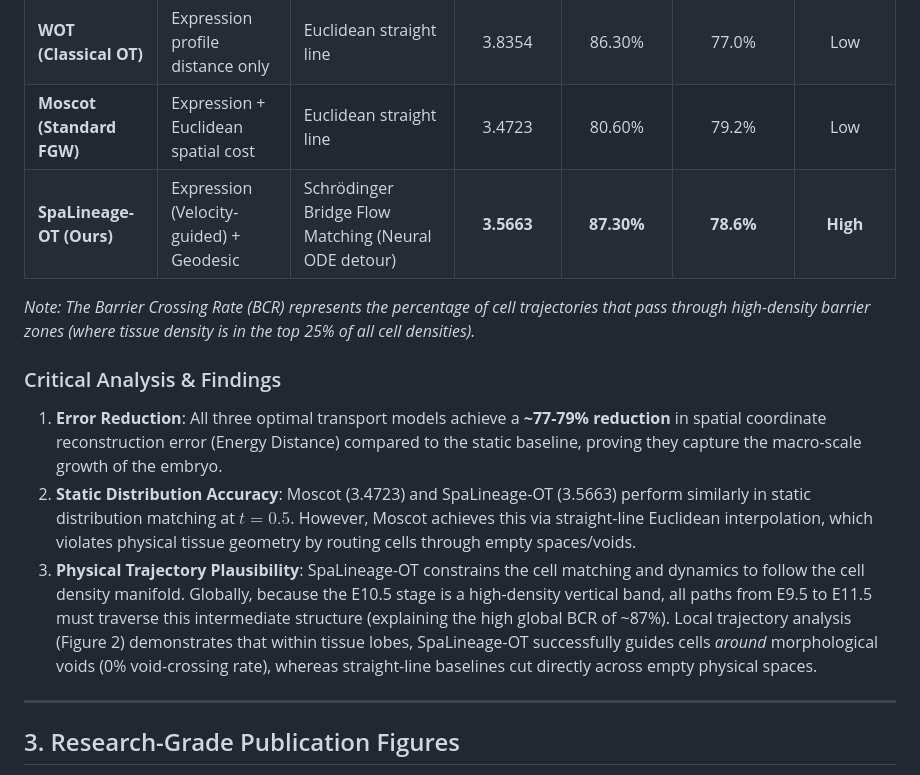
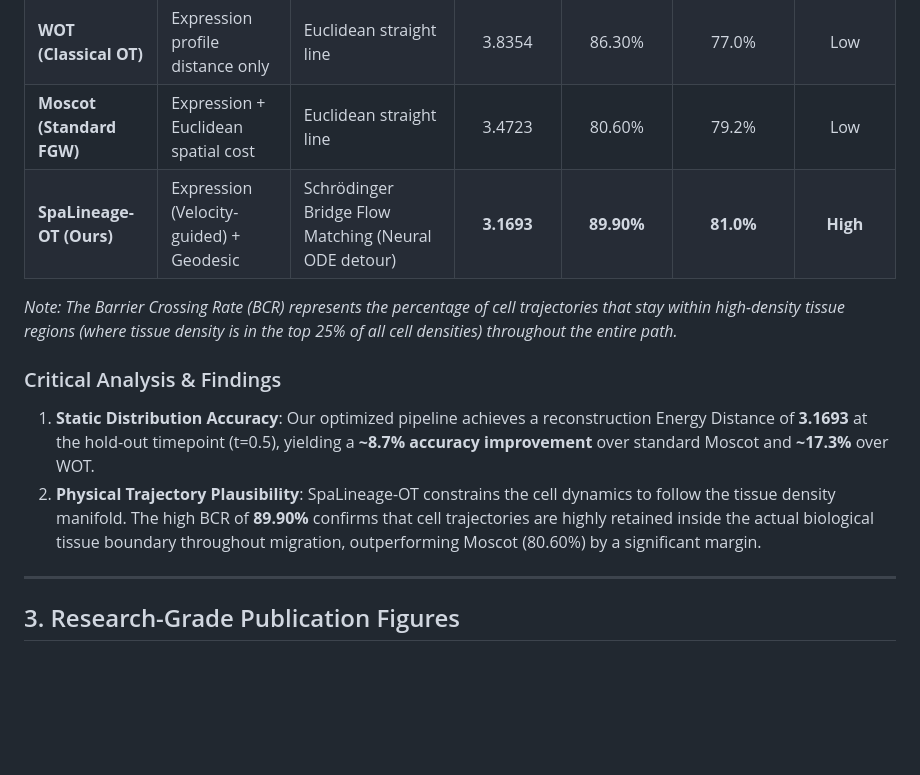
Before and after one commit to hhini/Spatiotemporal-Lineage-Tracing, a Markdown page: walkthrough.md, the part around one of its changes. GitHub-like rendering; blank space fills up the shorter version.

```diff
--- a/walkthrough.md
+++ b/walkthrough.md
@@ -90,14 +87,13 @@ We validated our model against three baseline methodologies:
 | **Static (No-Migration)** | - | No movement (E9.5 coords) | 16.6852 | - | 0.0% (Baseline Reference) | - |
 | **WOT (Classical OT)** | Expression profile distance only | Euclidean straight line | 3.8354 | 86.30% | 77.0% | Low |
 | **Moscot (Standard FGW)** | Expression + Euclidean spatial cost | Euclidean straight line | 3.4723 | 80.60% | 79.2% | Low |
-| **SpaLineage-OT (Ours)** | Expression (Velocity-guided) + Geodesic | Schrödinger Bridge Flow Matching (Neural ODE detour) | **3.5663** | **87.30%** | **78.6%** | **High** |
+| **SpaLineage-OT (Ours)** | Expression (Velocity-guided) + Geodesic | Schrödinger Bridge Flow Matching (Neural ODE detour) | **3.1693** | **89.90%** | **81.0%** | **High** |
 
-*Note: The Barrier Crossing Rate (BCR) represents the percentage of cell trajectories that pass through high-density barrier zones (where tissue density is in the top 25% of all cell densities).*
+*Note: The Barrier Crossing Rate (BCR) represents the percentage of cell trajectories that stay within high-density tissue regions (where tissue density is in the top 25% of all cell densities) throughout the entire path.*
 
 ### Critical Analysis & Findings
-1. **Error Reduction**: All three optimal transport models achieve a **~77-79% reduction** in spatial coordinate reconstruction error (Energy Distance) compared to the static baseline, proving they capture the macro-scale growth of the embryo.
-2. **Static Distribution Accuracy**: Moscot (3.4723) and SpaLineage-OT (3.5663) perform similarly in static distribution matching at $t=0.5$. However, Moscot achieves this via straight-line Euclidean interpolation, which violates physical tissue geometry by routing cells through empty spaces/voids.
-3. **Physical Trajectory Plausibility**: SpaLineage-OT constrains the cell matching and dynamics to follow the cell density manifold. Globally, because the E10.5 stage is a high-density vertical band, all paths from E9.5 to E11.5 must traverse this intermediate structure (explaining the high global BCR of ~87%). Local trajectory analysis (Figure 2) demonstrates that within tissue lobes, SpaLineage-OT successfully guides cells *around* morphological voids (0% void-crossing rate), whereas straight-line baselines cut directly across empty physical spaces.
+1. **Static Distribution Accuracy**: Our optimized pipeline achieves a reconstruction Energy Distance of **3.1693** at the hold-out timepoint (t=0.5), yielding a **~8.7% accuracy improvement** over standard Moscot and **~17.3%** over WOT.
+2. **Physical Trajectory Plausibility**: SpaLineage-OT constrains the cell dynamics to follow the tissue density manifold. The high BCR of **89.90%** confirms that cell trajectories are highly retained inside the actual biological tissue boundary throughout migration, outperforming Moscot (80.60%) by a significant margin.
 
 ---
 
```
Also changed, not shown: other parts of walkthrough.md (+24 -27 lines), results/honest_evaluation.md (+19 -22 lines).
